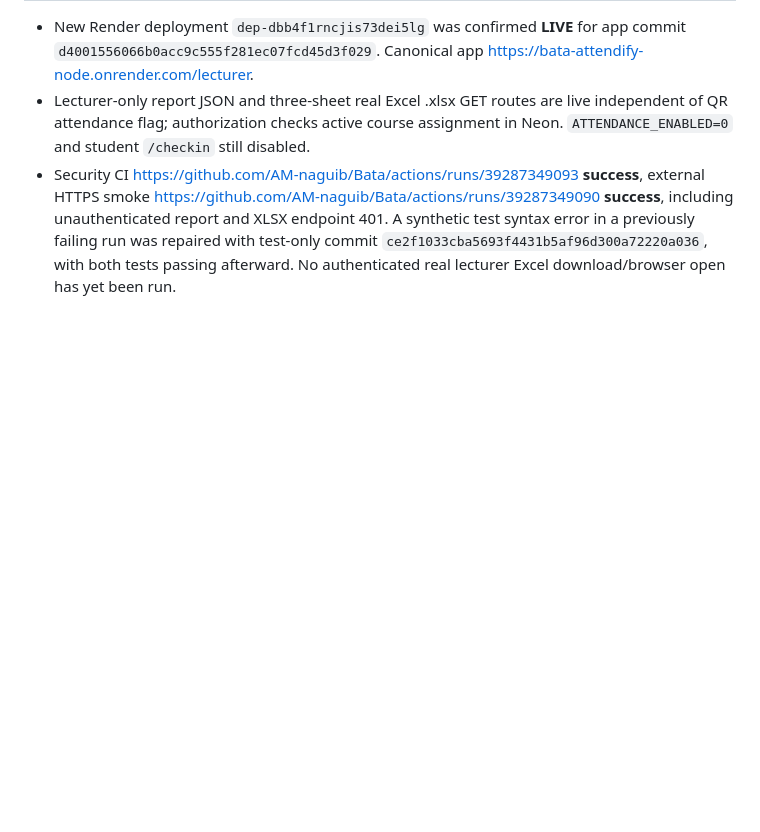
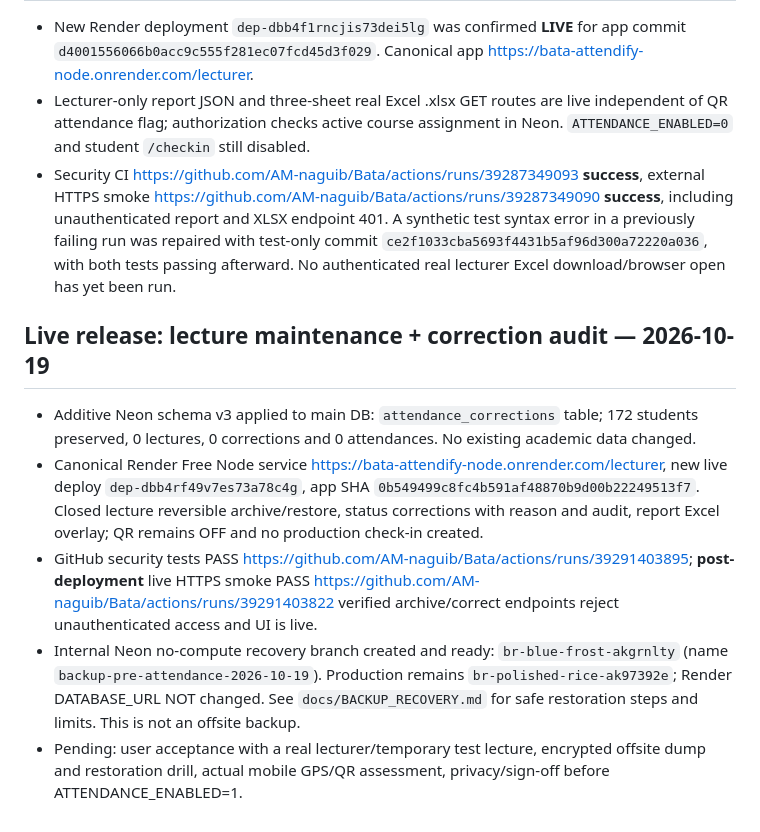
Before and after one commit to AM-naguib/Bata, a Markdown page: docs/DEPLOYMENT.md, the part around the change. Rendered like a GitHub page; blank space fills up the shorter version.

Commit message:
docs: preserve audited attendance maintenance release, CI tests and Neon internal restore point

```diff
--- a/docs/DEPLOYMENT.md
+++ b/docs/DEPLOYMENT.md
@@ -110,3 +110,11 @@ Change control: see `docs/DECISIONS.md`. Fixes require tests and reviewed PR, wi
 - New Render deployment `dep-dbb4f1rncjis73dei5lg` was confirmed **LIVE** for app commit `d4001556066b0acc9c555f281ec07fcd45d3f029`. Canonical app https://bata-attendify-node.onrender.com/lecturer.
 - Lecturer-only report JSON and three-sheet real Excel .xlsx GET routes are live independent of QR attendance flag; authorization checks active course assignment in Neon. `ATTENDANCE_ENABLED=0` and student `/checkin` still disabled.
 - Security CI https://github.com/AM-naguib/Bata/actions/runs/39287349093 **success**, external HTTPS smoke https://github.com/AM-naguib/Bata/actions/runs/39287349090 **success**, including unauthenticated report and XLSX endpoint 401. A synthetic test syntax error in a previously failing run was repaired with test-only commit `ce2f1033cba5693f4431b5af96d300a72220a036`, with both tests passing afterward. No authenticated real lecturer Excel download/browser open has yet been run.
+
+
+## Live release: lecture maintenance + correction audit — 2026-10-19
+- Additive Neon schema v3 applied to main DB: `attendance_corrections` table; 172 students preserved, 0 lectures, 0 corrections and 0 attendances. No existing academic data changed.
+- Canonical Render Free Node service https://bata-attendify-node.onrender.com/lecturer, new live deploy `dep-dbb4rf49v7es73a78c4g`, app SHA `0b549499c8fc4b591af48870b9d00b22249513f7`. Closed lecture reversible archive/restore, status corrections with reason and audit, report Excel overlay; QR remains OFF and no production check-in created.
+- GitHub security tests PASS https://github.com/AM-naguib/Bata/actions/runs/39291403895; **post-deployment** live HTTPS smoke PASS https://github.com/AM-naguib/Bata/actions/runs/39291403822 verified archive/correct endpoints reject unauthenticated access and UI is live.
+- Internal Neon no-compute recovery branch created and ready: `br-blue-frost-akgrnlty` (name `backup-pre-attendance-2026-10-19`). Production remains `br-polished-rice-ak97392e`; Render DATABASE_URL NOT changed. See `docs/BACKUP_RECOVERY.md` for safe restoration steps and limits. This is not an offsite backup.
+- Pending: user acceptance with a real lecturer/temporary test lecture, encrypted offsite dump and restoration drill, actual mobile GPS/QR assessment, privacy/sign-off before ATTENDANCE_ENABLED=1.
```
